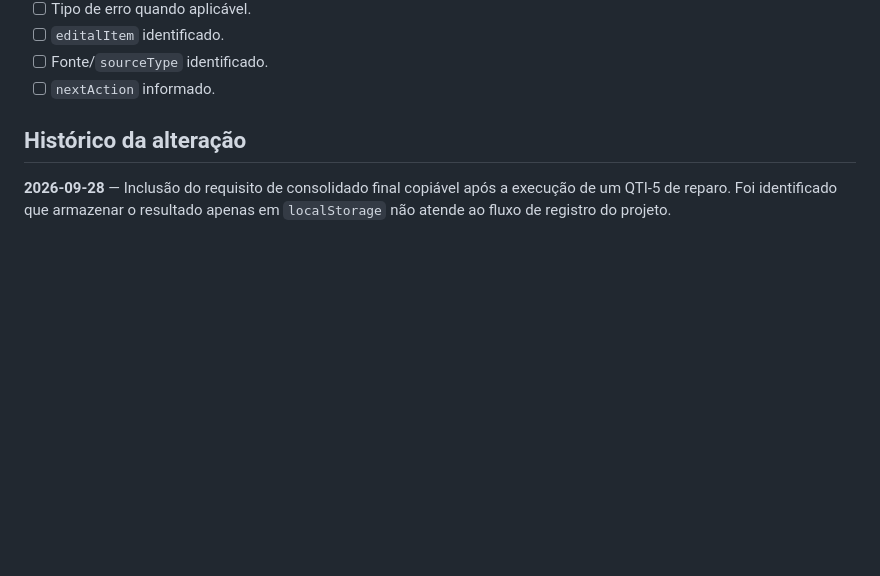
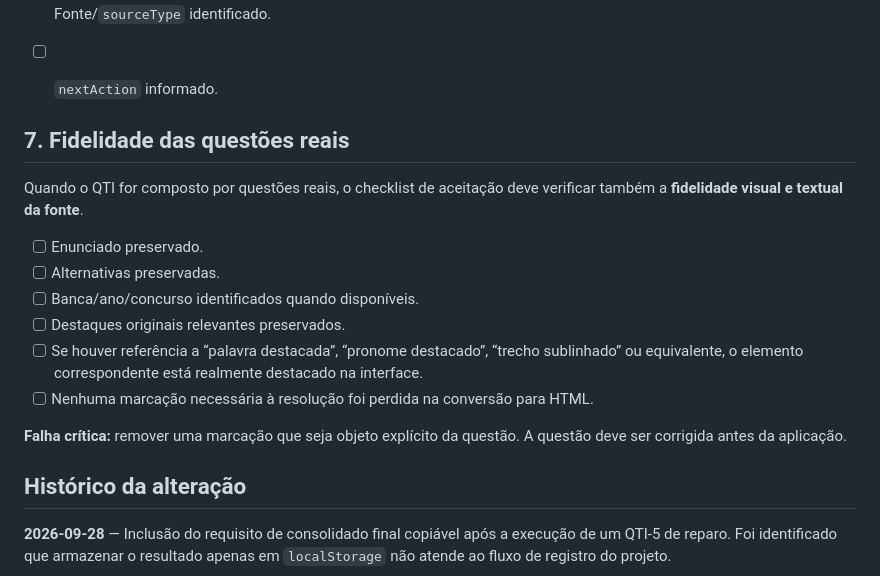
Before and after one commit to sezinando/Concurso, a Markdown page: docs/QTI_REQUISITOS_MINIMOS.md, the part around the change. GitHub-like rendering; blank space fills up the shorter version.

Commit message:
docs(qti): adicionar checklist de fidelidade visual

```diff
--- a/docs/QTI_REQUISITOS_MINIMOS.md
+++ b/docs/QTI_REQUISITOS_MINIMOS.md
@@ -143,6 +143,20 @@ Antes de entregar qualquer QTI-[N], verificar:
 - [ ] Fonte/`sourceType` identificado.
 - [ ] `nextAction` informado.
 
+
+## 7. Fidelidade das questões reais
+
+Quando o QTI for composto por questões reais, o checklist de aceitação deve verificar também a **fidelidade visual e textual da fonte**.
+
+- [ ] Enunciado preservado.
+- [ ] Alternativas preservadas.
+- [ ] Banca/ano/concurso identificados quando disponíveis.
+- [ ] Destaques originais relevantes preservados.
+- [ ] Se houver referência a “palavra destacada”, “pronome destacado”, “trecho sublinhado” ou equivalente, o elemento correspondente está realmente destacado na interface.
+- [ ] Nenhuma marcação necessária à resolução foi perdida na conversão para HTML.
+
+**Falha crítica:** remover uma marcação que seja objeto explícito da questão. A questão deve ser corrigida antes da aplicação.
+
 ## Histórico da alteração
 
 **2026-09-28** — Inclusão do requisito de consolidado final copiável após a execução de um QTI-5 de reparo. Foi identificado que armazenar o resultado apenas em `localStorage` não atende ao fluxo de registro do projeto.
```
